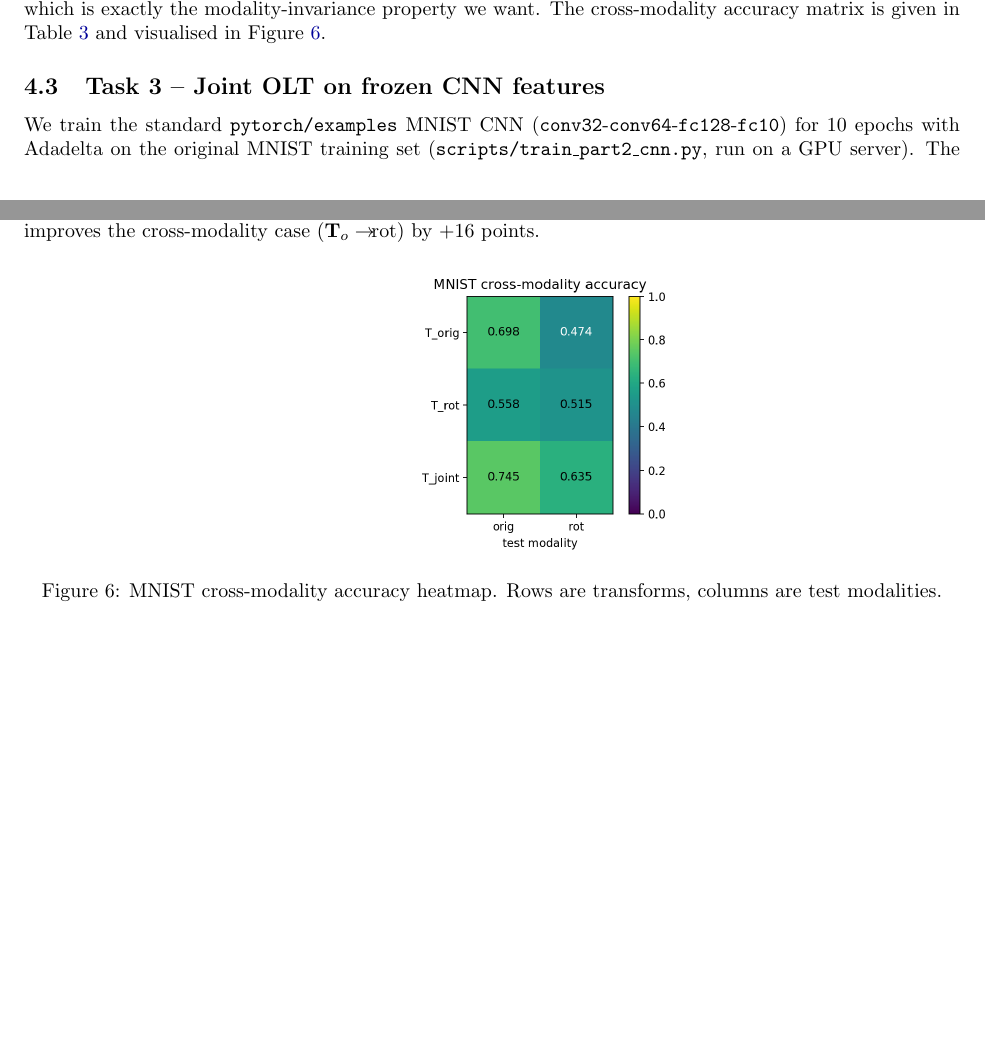
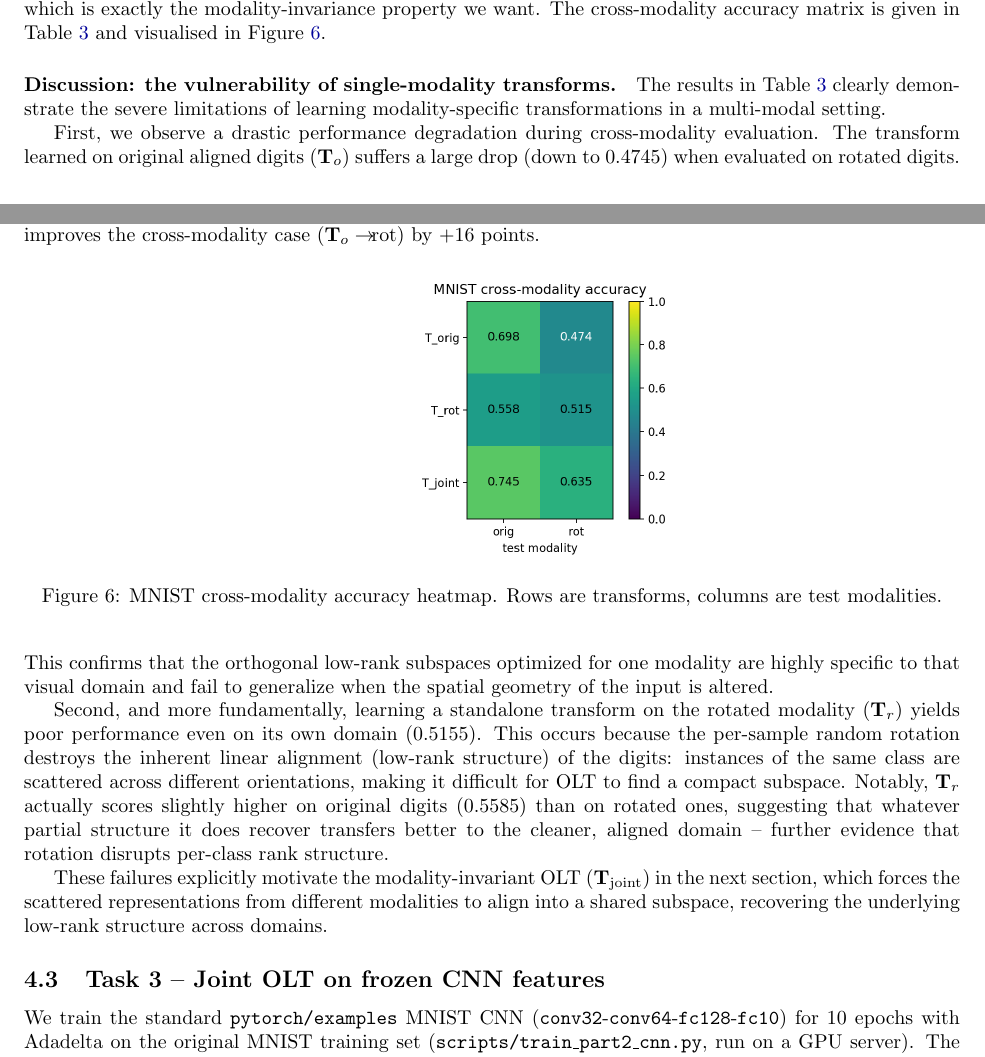
Before and after one commit to WeihengTang/ECE662Project2, a LaTeX document (report/report.tex): two parts of pages 5 and 6 of 8 before the commit and two parts of pages 5 and 6 of 9 after it, joined at a grey line, cut so that both start at the same text, the shorter picture padded with empty space. Compiled offline with pdfLaTeX.

Commit message:
Add discussion to Part 2 Task 1: why single-modality transforms fail
- T_o subspaces are domain-specific, fail on rotated digits
- T_r poor even on its own domain (rotation destroys rank structure)
- T_r scores higher on original than rotated (partial structure transfers)
- Motivates the joint formulation in Task 2

```diff
--- a/report/report.tex
+++ b/report/report.tex
@@ -360,6 +360,35 @@ columns are test modalities.}
 \label{fig:mnist_heatmap}
 \end{figure}
 
+\paragraph{Discussion: the vulnerability of single-modality transforms.}
+The results in Table~\ref{tab:part2} clearly demonstrate the severe
+limitations of learning modality-specific transformations in a
+multi-modal setting.
+
+First, we observe a drastic performance degradation during
+cross-modality evaluation. The transform learned on original aligned
+digits ($\T_o$) suffers a large drop (down to $0.4745$) when evaluated
+on rotated digits. This confirms that the orthogonal low-rank subspaces
+optimized for one modality are highly specific to that visual domain and
+fail to generalize when the spatial geometry of the input is altered.
+
+Second, and more fundamentally, learning a standalone transform on the
+rotated modality ($\T_r$) yields poor performance even on its own
+domain ($0.5155$). This occurs because the per-sample random rotation
+destroys the inherent linear alignment (low-rank structure) of the
+digits: instances of the same class are scattered across different
+orientations, making it difficult for OLT to find a compact subspace.
+Notably, $\T_r$ actually scores slightly higher on original digits
+($0.5585$) than on rotated ones, suggesting that whatever partial
+structure it does recover transfers better to the cleaner, aligned
+domain -- further evidence that rotation disrupts per-class rank
+structure.
+
+These failures explicitly motivate the modality-invariant OLT
+($\T_{\text{joint}}$) in the next section, which forces the scattered
+representations from different modalities to align into a shared
+subspace, recovering the underlying low-rank structure across domains.
+
 \subsection{Task 3 -- Joint OLT on frozen CNN features}
 
 We train the standard \texttt{pytorch/examples} MNIST CNN
```
